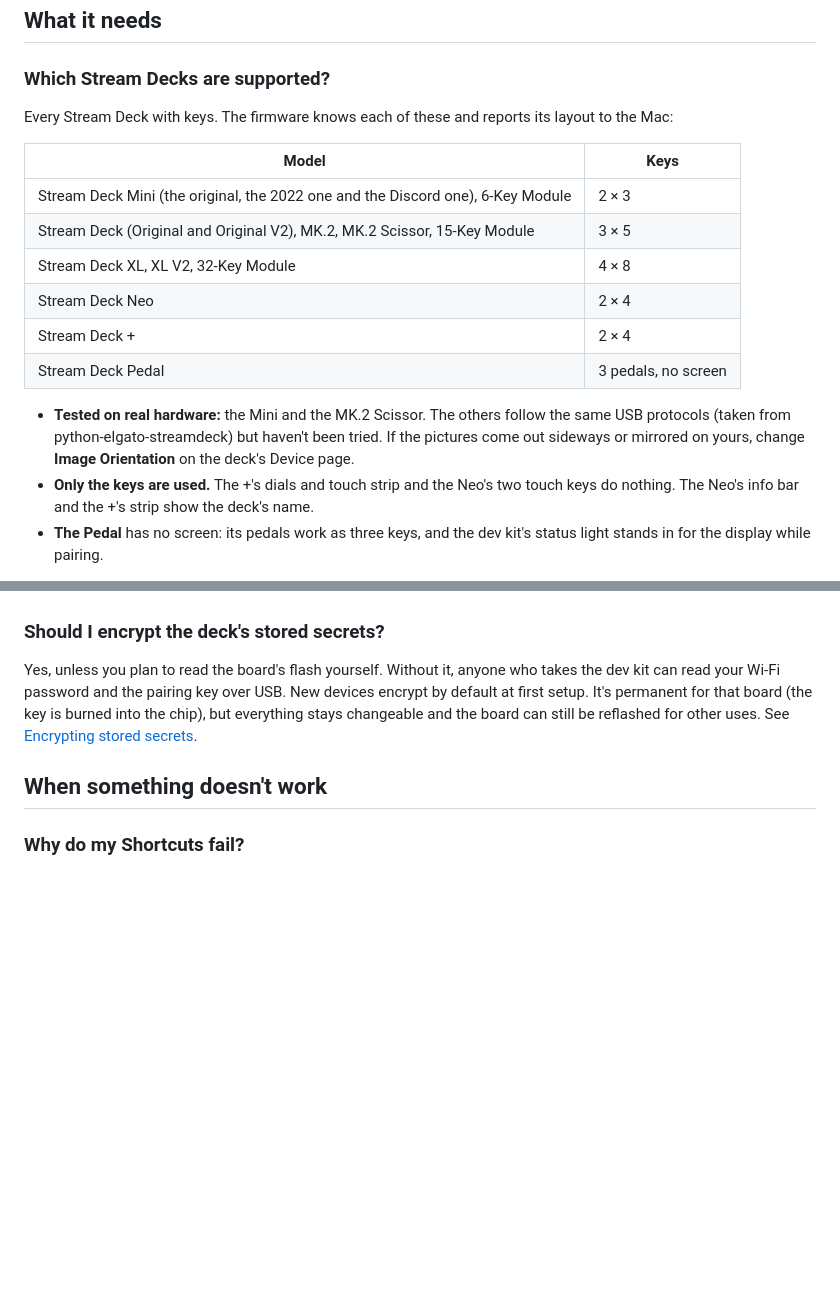
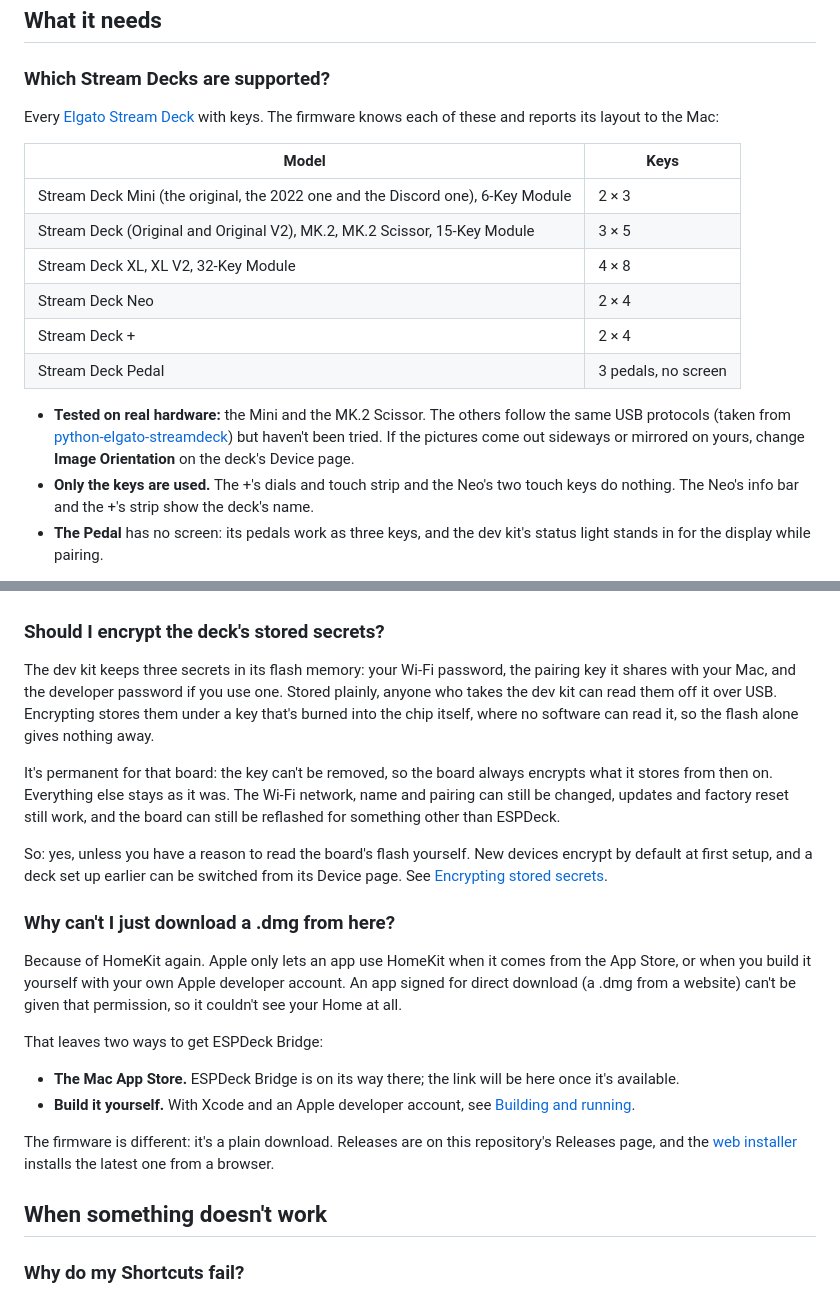
Before and after one commit to jangellx/ESPDeck, a Markdown page: docs/faq.md, 2 parts joined by grey strips. GitHub-like rendering; blank space fills up the shorter version.

```diff
--- a/docs/faq.md
+++ b/docs/faq.md
@@ -6,7 +6,7 @@
 
 ### Which Stream Decks are supported?
 
-Every Stream Deck with keys. The firmware knows each of these and reports its layout to the Mac:
+Every [Elgato Stream Deck](https://www.elgato.com/stream-deck) with keys. The firmware knows each of these and reports its layout to the Mac:
 
 | Model | Keys |
 |---|---|
@@ -17,7 +17,7 @@ Every Stream Deck with keys. The firmware knows each of these and reports its la
 | Stream Deck + | 2 × 4 |
 | Stream Deck Pedal | 3 pedals, no screen |
 
-- **Tested on real hardware:** the Mini and the MK.2 Scissor. The others follow the same USB protocols (taken from python-elgato-streamdeck) but haven't been tried. If the pictures come out sideways or mirrored on yours, change **Image Orientation** on the deck's Device page.
+- **Tested on real hardware:** the Mini and the MK.2 Scissor. The others follow the same USB protocols (taken from [python-elgato-streamdeck](https://github.com/abcminiuser/python-elgato-streamdeck)) but haven't been tried. If the pictures come out sideways or mirrored on yours, change **Image Orientation** on the deck's Device page.
 - **Only the keys are used.** The +'s dials and touch strip and the Neo's two touch keys do nothing. The Neo's info bar and the +'s strip show the deck's name.
 - **The Pedal** has no screen: its pedals work as three keys, and the dev kit's status light stands in for the display while pairing.
 
@@ -57,7 +57,22 @@ Pairing. A deck and its Mac share a key, agreed when you confirm the code on the
 
 ### Should I encrypt the deck's stored secrets?
 
-Yes, unless you plan to read the board's flash yourself. Without it, anyone who takes the dev kit can read your Wi-Fi password and the pairing key over USB. New devices encrypt by default at first setup. It's permanent for that board (the key is burned into the chip), but everything stays changeable and the board can still be reflashed for other uses. See [Encrypting stored secrets](setup.md#encrypting-stored-secrets).
+The dev kit keeps three secrets in its flash memory: your Wi-Fi password, the pairing key it shares with your Mac, and the developer password if you use one. Stored plainly, anyone who takes the dev kit can read them off it over USB. Encrypting stores them under a key that's burned into the chip itself, where no software can read it, so the flash alone gives nothing away.
+
+It's permanent for that board: the key can't be removed, so the board always encrypts what it stores from then on. Everything else stays as it was. The Wi-Fi network, name and pairing can still be changed, updates and factory reset still work, and the board can still be reflashed for something other than ESPDeck.
+
+So: yes, unless you have a reason to read the board's flash yourself. New devices encrypt by default at first setup, and a deck set up earlier can be switched from its Device page. See [Encrypting stored secrets](setup.md#encrypting-stored-secrets).
+
+### Why can't I just download a .dmg from here?
+
+Because of HomeKit again. Apple only lets an app use HomeKit when it comes from the App Store, or when you build it yourself with your own Apple developer account. An app signed for direct download (a .dmg from a website) can't be given that permission, so it couldn't see your Home at all.
+
+That leaves two ways to get ESPDeck Bridge:
+
+- **The Mac App Store.** ESPDeck Bridge is on its way there; the link will be here once it's available.
+- **Build it yourself.** With Xcode and an Apple developer account, see [Building and running](mac-app.md#building-and-running).
+
+The firmware is different: it's a plain download. Releases are on this repository's Releases page, and the [web installer](https://jangellx.github.io/ESPDeck/) installs the latest one from a browser.
 
 ## When something doesn't work
 
```
Also changed, not shown: README.md (+3 -6 lines), docs/development.md (+3 -2 lines).
